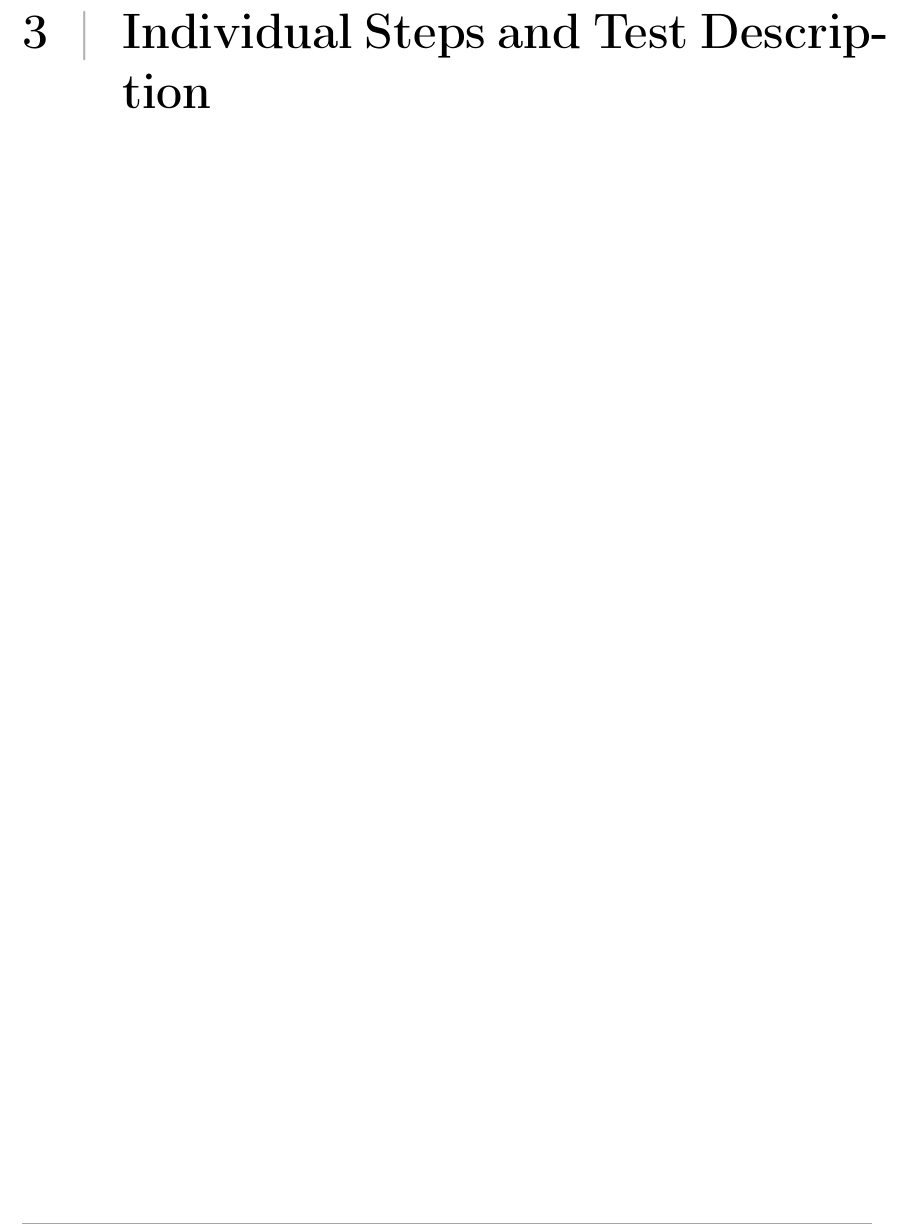
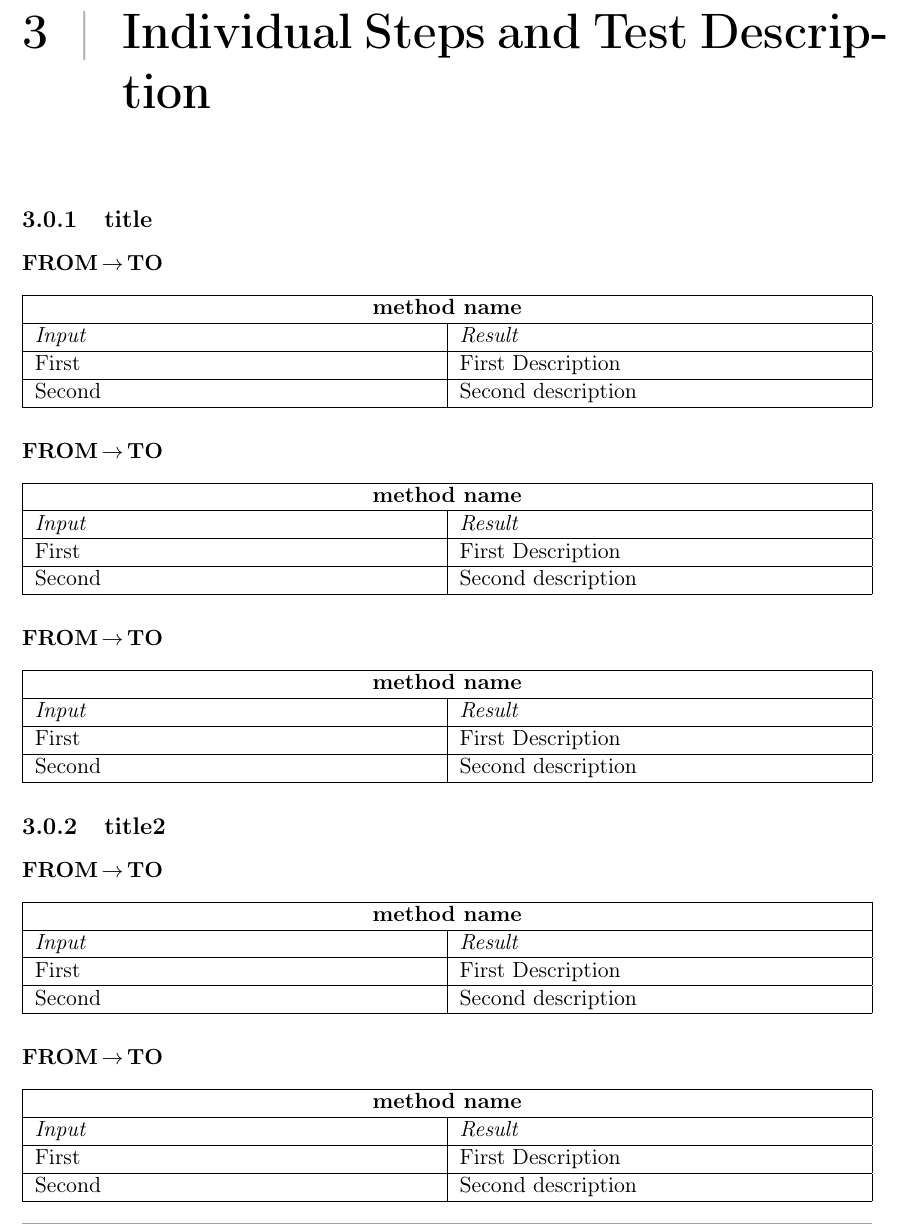
Before and after one commit to PoliCR/SoftEng2, a LaTeX document (3-ITPD/Document/itpd.tex): part of page 7 of 10, cut so that both start at the same text. Compiled offline with pdfLaTeX.

Commit message:
Created Table layout

```diff
--- a/3-ITPD/Document/itpd.tex
+++ b/3-ITPD/Document/itpd.tex
@@ -74,6 +74,68 @@
 \subsection{Subsystem Integration Sequence}
 %Identify the order in which subsystems will be integrated; if you have a single subsystem, 2.4.1 and 2.4.2 are to be merged in a single section.
 \chapter{Individual Steps and Test Description}
+\subsection{title}
+\subsubsection{FROM$\,\to\,$TO}
+\begin{tabularx}{\textwidth}{|X|X|}
+	\hline
+	\multicolumn{2}{|c|}{\textbf{method name}}\\
+	\hline
+	\textit{Input} & \textit{Result}\\
+	\hline
+	First & First Description\\
+	\hline
+	Second & Second description\\
+	\hline
+\end{tabularx}
+\subsubsection{FROM$\,\to\,$TO}
+\begin{tabularx}{\textwidth}{|X|X|}
+	\hline
+	\multicolumn{2}{|c|}{\textbf{method name}}\\
+	\hline
+	\textit{Input} & \textit{Result}\\
+	\hline
+	First & First Description\\
+	\hline
+	Second & Second description\\
+	\hline
+\end{tabularx}
+\subsubsection{FROM$\,\to\,$TO}
+\begin{tabularx}{\textwidth}{|X|X|}
+	\hline
+	\multicolumn{2}{|c|}{\textbf{method name}}\\
+	\hline
+	\textit{Input} & \textit{Result}\\
+	\hline
+	First & First Description\\
+	\hline
+	Second & Second description\\
+	\hline
+\end{tabularx}
+\subsection{title2}
+\subsubsection{FROM$\,\to\,$TO}
+\begin{tabularx}{\textwidth}{|X|X|}
+	\hline
+	\multicolumn{2}{|c|}{\textbf{method name}}\\
+	\hline
+	\textit{Input} & \textit{Result}\\
+	\hline
+	First & First Description\\
+	\hline
+	Second & Second description\\
+	\hline
+\end{tabularx}
+\subsubsection{FROM$\,\to\,$TO}
+\begin{tabularx}{\textwidth}{|X|X|}
+	\hline
+	\multicolumn{2}{|c|}{\textbf{method name}}\\
+	\hline
+	\textit{Input} & \textit{Result}\\
+	\hline
+	First & First Description\\
+	\hline
+	Second & Second description\\
+	\hline
+\end{tabularx}
 %For each step of the integration process above, describe the type of tests that will be used to verify that the elements integrated in this step perform as expected. Describe in general the expected results of the test set. You may refer to Chapter 3 and Chapter 4 of the test plan example [1] as an example of what we expect.
 %(NOTE: This is not a detailed description of test protocols. Think of this as the test design phase. Specific protocols will be written to fulfill the goals of the tests in this section.)
 \chapter{Tools and Test Equipment Required}
```
Also changed, not shown: 2-DD/Document/dd.pdf, 3-ITPD/Document/itpd.pdf.
